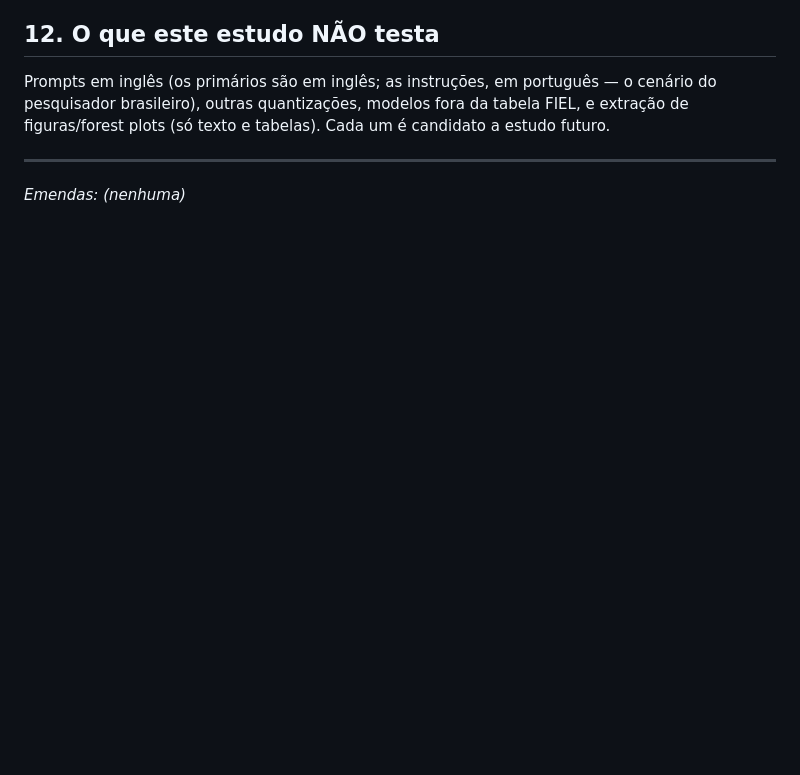
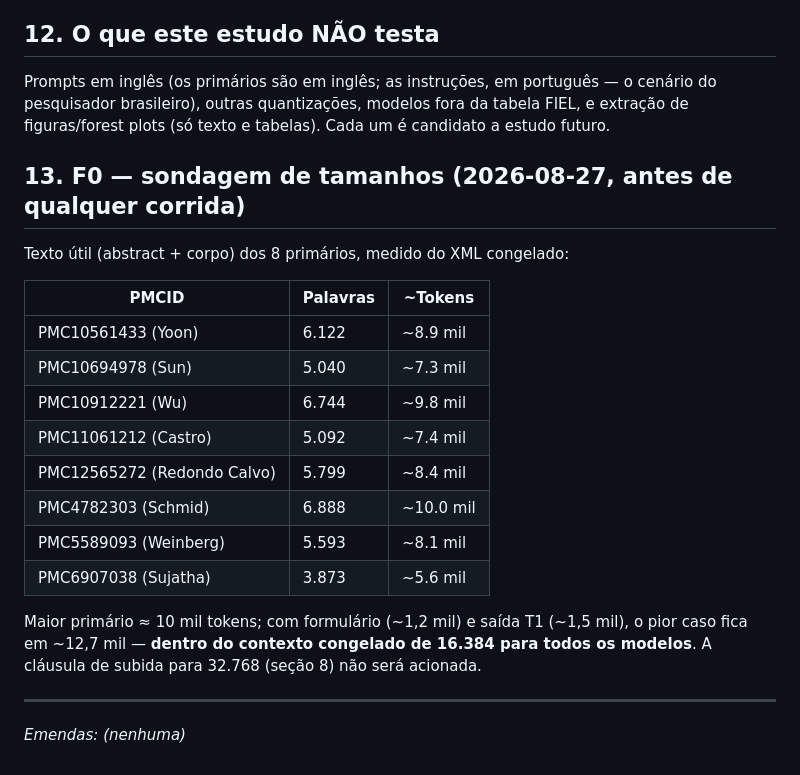
Before and after one commit to gbbarra/llm-evidence-extraction-benchmark-ptbr, a Markdown page: dados/estudo1/protocolo-estudo1.md, the part around the change. Drawn GitHub-style; blank space fills up the shorter version.

Commit message:
E1: F0 registrada - maior primario ~10k tokens, contexto 16384 confirmado
Co-Authored-By: Claude Fable 5 <noreply@anthropic.com>

```diff
--- a/dados/estudo1/protocolo-estudo1.md
+++ b/dados/estudo1/protocolo-estudo1.md
@@ -143,6 +143,23 @@ Rótulos e valores conforme o `METHOD.md`. Tolerâncias pré-registradas para "e
 
 Prompts em inglês (os primários são em inglês; as instruções, em português — o cenário do pesquisador brasileiro), outras quantizações, modelos fora da tabela FIEL, e extração de figuras/forest plots (só texto e tabelas). Cada um é candidato a estudo futuro.
 
+## 13. F0 — sondagem de tamanhos (2026-08-27, antes de qualquer corrida)
+
+Texto útil (abstract + corpo) dos 8 primários, medido do XML congelado:
+
+| PMCID | Palavras | ~Tokens |
+|---|---|---|
+| PMC10561433 (Yoon) | 6.122 | ~8.9 mil |
+| PMC10694978 (Sun) | 5.040 | ~7.3 mil |
+| PMC10912221 (Wu) | 6.744 | ~9.8 mil |
+| PMC11061212 (Castro) | 5.092 | ~7.4 mil |
+| PMC12565272 (Redondo Calvo) | 5.799 | ~8.4 mil |
+| PMC4782303 (Schmid) | 6.888 | ~10.0 mil |
+| PMC5589093 (Weinberg) | 5.593 | ~8.1 mil |
+| PMC6907038 (Sujatha) | 3.873 | ~5.6 mil |
+
+Maior primário ≈ 10 mil tokens; com formulário (~1,2 mil) e saída T1 (~1,5 mil), o pior caso fica em ~12,7 mil — **dentro do contexto congelado de 16.384 para todos os modelos**. A cláusula de subida para 32.768 (seção 8) não será acionada.
+
 ---
 
 *Emendas: (nenhuma)*
```
